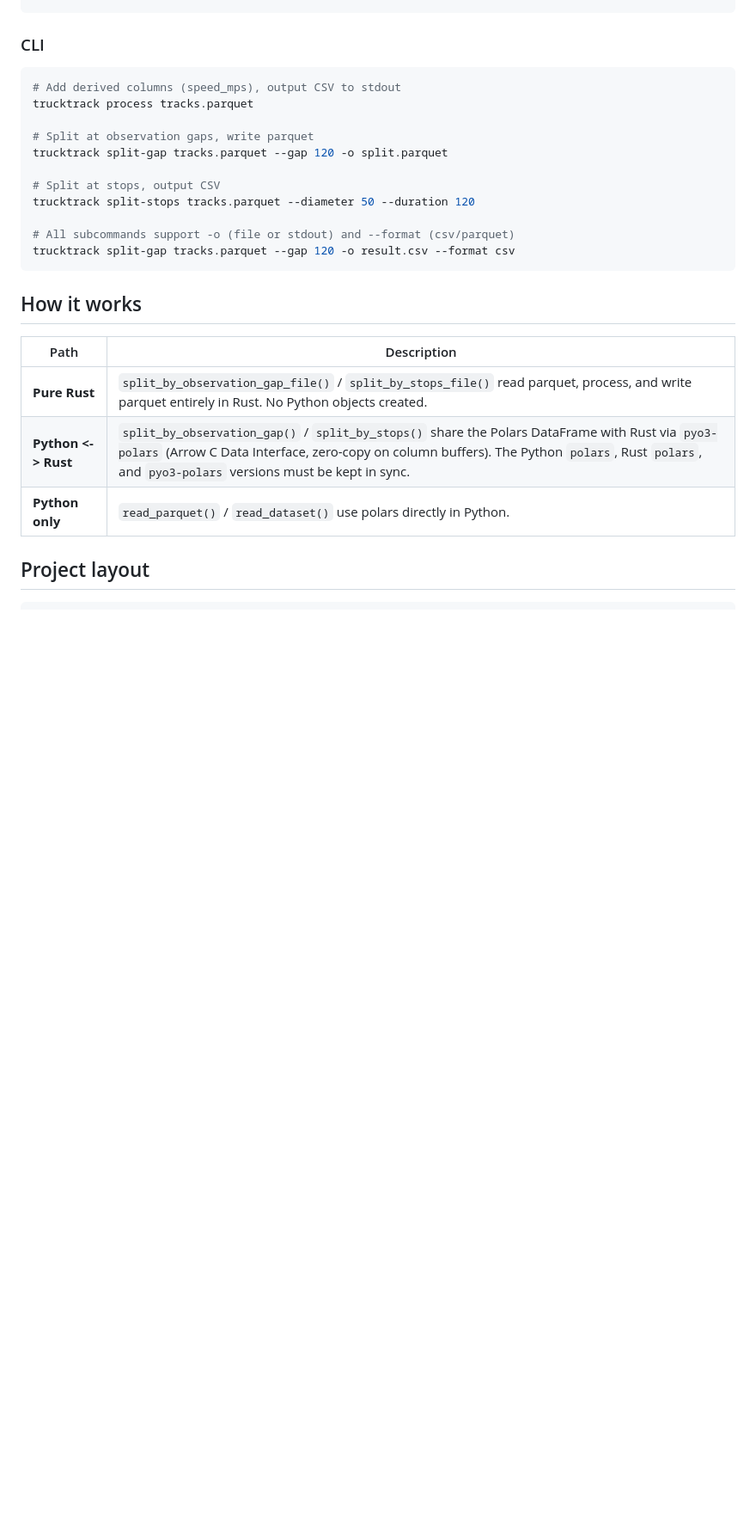
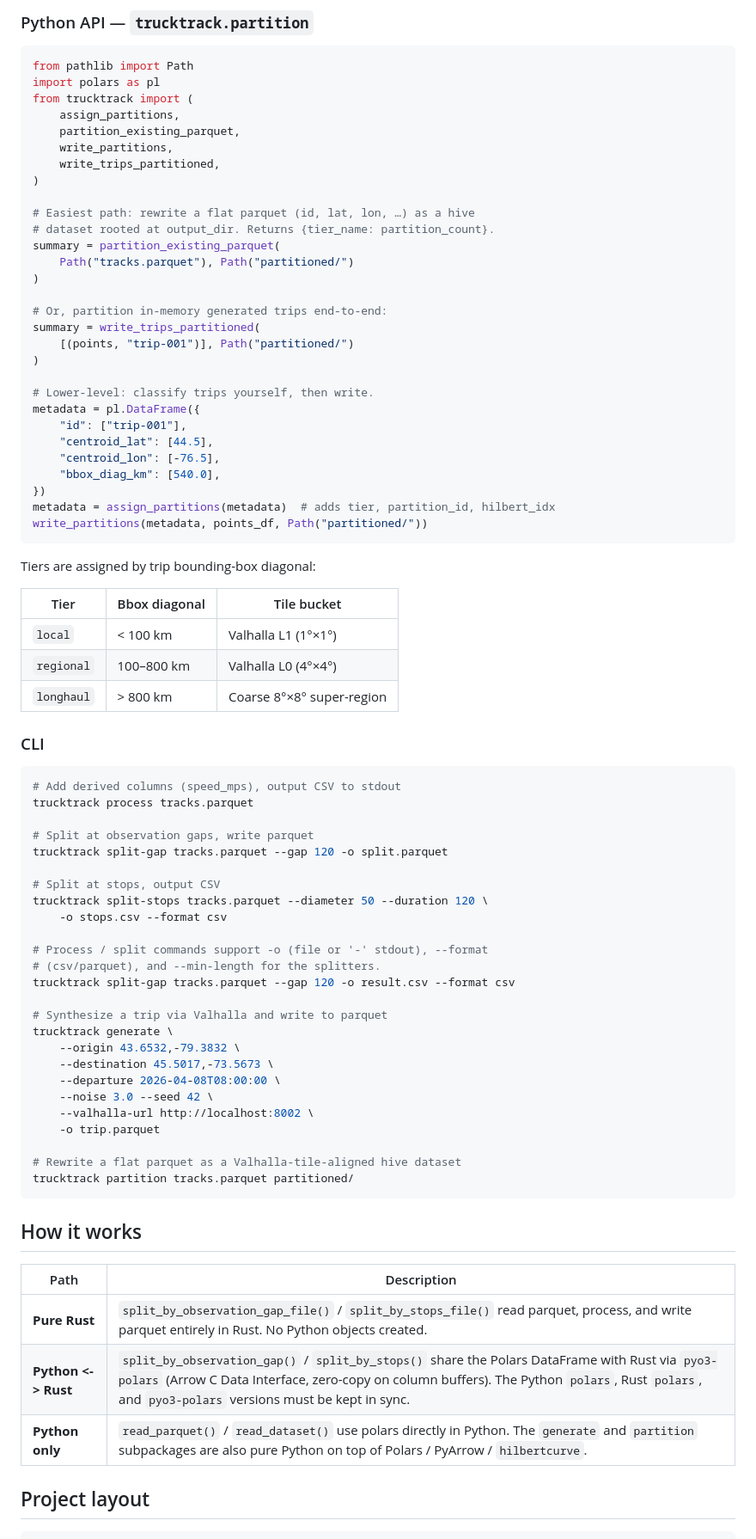
Before and after one commit to twedl/trucktrack, a Markdown page: README.md, the part around one of its changes. Shown at 86% size. GitHub-like rendering; blank space fills up the shorter version.

````diff
--- a/README.md
+++ b/README.md
@@ -59,3 +110,44 @@ result = trucktrack.process_dataframe_in_rust(df)
+### Python API — `trucktrack.partition`
+
+```python
+from pathlib import Path
+import polars as pl
+from trucktrack import (
+    assign_partitions,
+    partition_existing_parquet,
+    write_partitions,
+    write_trips_partitioned,
+)
+
+# Easiest path: rewrite a flat parquet (id, lat, lon, …) as a hive
+# dataset rooted at output_dir. Returns {tier_name: partition_count}.
+summary = partition_existing_parquet(
+    Path("tracks.parquet"), Path("partitioned/")
+)
+
+# Or, partition in-memory generated trips end-to-end:
+summary = write_trips_partitioned(
+    [(points, "trip-001")], Path("partitioned/")
+)
+
+# Lower-level: classify trips yourself, then write.
+metadata = pl.DataFrame({
+    "id": ["trip-001"],
+    "centroid_lat": [44.5],
+    "centroid_lon": [-76.5],
+    "bbox_diag_km": [540.0],
+})
+metadata = assign_partitions(metadata)  # adds tier, partition_id, hilbert_idx
+write_partitions(metadata, points_df, Path("partitioned/"))
+```
+
+Tiers are assigned by trip bounding-box diagonal:
+
+| Tier       | Bbox diagonal | Tile bucket                  |
+|------------|---------------|------------------------------|
+| `local`    | < 100 km      | Valhalla L1 (1°×1°)          |
+| `regional` | 100–800 km    | Valhalla L0 (4°×4°)          |
+| `longhaul` | > 800 km      | Coarse 8°×8° super-region    |
 
 ### CLI
 
@@ -67,10 +159,24 @@ trucktrack process tracks.parquet
 trucktrack split-gap tracks.parquet --gap 120 -o split.parquet
 
 # Split at stops, output CSV
-trucktrack split-stops tracks.parquet --diameter 50 --duration 120
+trucktrack split-stops tracks.parquet --diameter 50 --duration 120 \
+    -o stops.csv --format csv
 
-# All subcommands support -o (file or stdout) and --format (csv/parquet)
+# Process / split commands support -o (file or '-' stdout), --format
+# (csv/parquet), and --min-length for the splitters.
 trucktrack split-gap tracks.parquet --gap 120 -o result.csv --format csv
+
+# Synthesize a trip via Valhalla and write to parquet
+trucktrack generate \
+    --origin 43.6532,-79.3832 \
+    --destination 45.5017,-73.5673 \
+    --departure 2026-04-08T08:00:00 \
+    --noise 3.0 --seed 42 \
+    --valhalla-url http://localhost:8002 \
+    -o trip.parquet
+
+# Rewrite a flat parquet as a Valhalla-tile-aligned hive dataset
+trucktrack partition tracks.parquet partitioned/
 ```
 
 ## How it works
@@ -79,7 +185,7 @@ trucktrack split-gap tracks.parquet --gap 120 -o result.csv --format csv
 |------|-------------|
 | **Pure Rust** | `split_by_observation_gap_file()` / `split_by_stops_file()` read parquet, process, and write parquet entirely in Rust. No Python objects created. |
 | **Python <-> Rust** | `split_by_observation_gap()` / `split_by_stops()` share the Polars DataFrame with Rust via `pyo3-polars` (Arrow C Data Interface, zero-copy on column buffers). The Python `polars`, Rust `polars`, and `pyo3-polars` versions must be kept in sync. |
-| **Python only** | `read_parquet()` / `read_dataset()` use polars directly in Python. |
+| **Python only** | `read_parquet()` / `read_dataset()` use polars directly in Python. The `generate` and `partition` subpackages are also pure Python on top of Polars / PyArrow / `hilbertcurve`. |
 
 ## Project layout
 
````
Also changed, not shown: other parts of README.md (+75 -8 lines).
